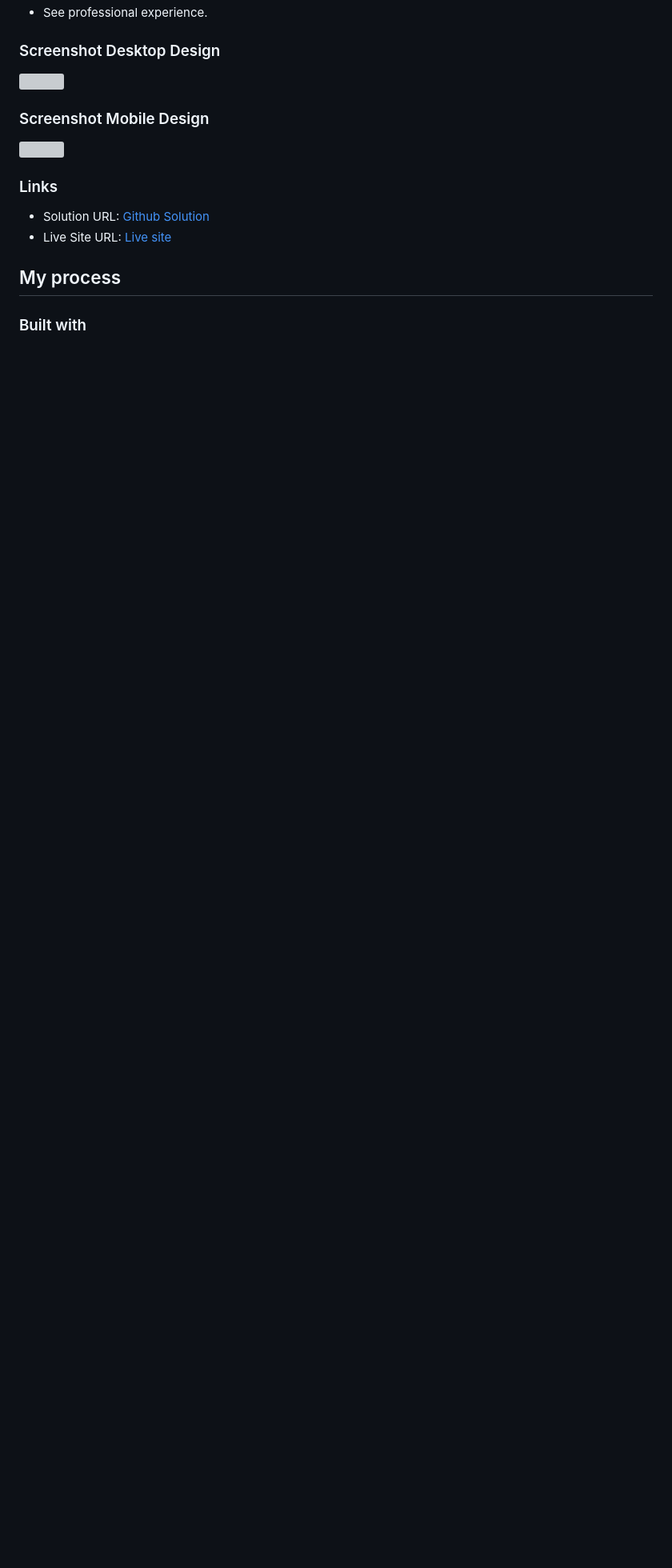
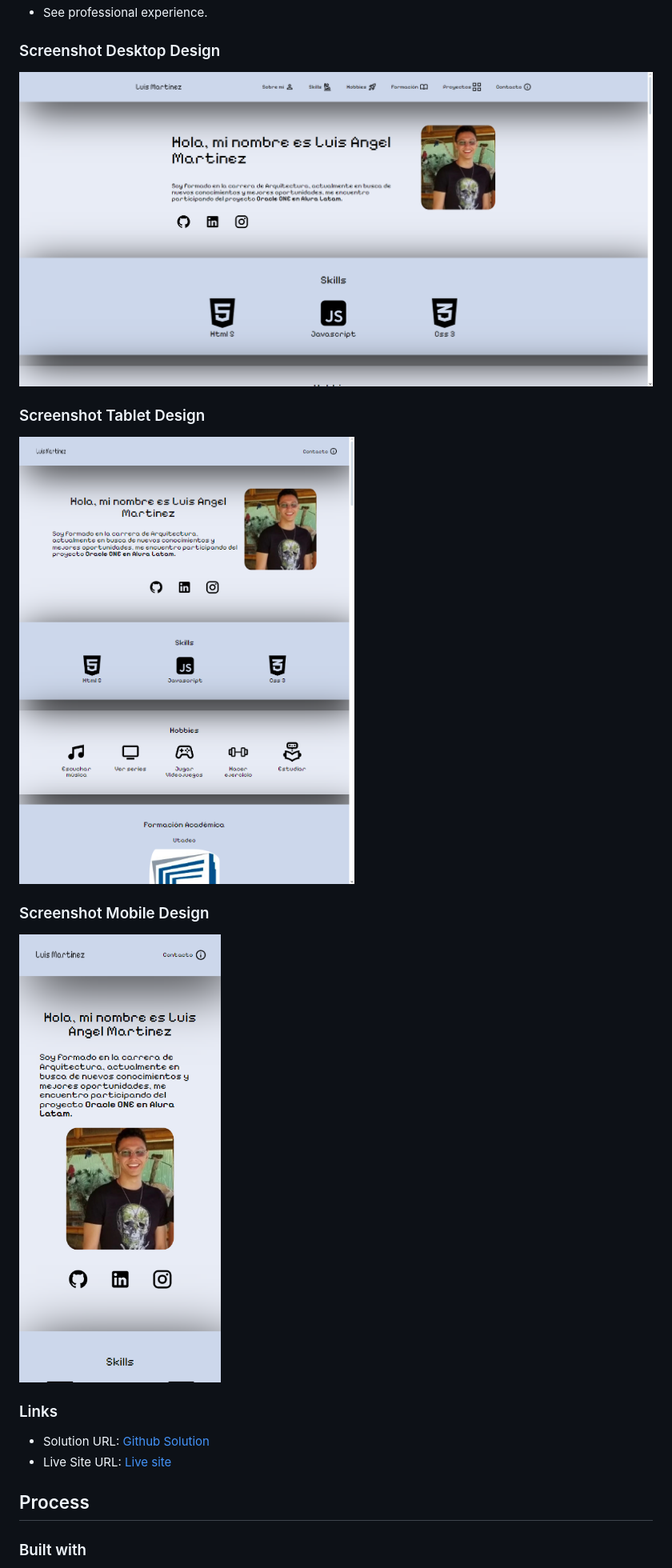
Before and after one commit to LuisAngel96/Portafolio, a Markdown page: README.md, the part around the change. Shown: that part at 80% size. Drawn GitHub-style; pictures changed too: img/desktop-design.png (added), img/mobile-design.png (added), img/tablet-design.png (added); blank space fills up the shorter version; grey boxes are pictures that could not be loaded.

Commit message:
Update readme, added screenshot

```diff
--- a/README.md
+++ b/README.md
@@ -26,18 +26,23 @@ Users should be able to:
 
 ### Screenshot Desktop Design
 
-![](design/desktop-design.png)
+![](/img/desktop-design.png)
+
+### Screenshot Tablet Design
+
+![](/img/tablet-design.png)
 
 ### Screenshot Mobile Design
 
-![](design/mobile-design.png)
+![](/img/mobile-design.png)
+
 
 ### Links
 
 - Solution URL: [Github Solution](https://github.com/LuisAngel96/Portafolio)
 - Live Site URL: [Live site](https://luisangel96.github.io/Portafolio/)
 
-## My process
+## Process
 
 ### Built with
 
```
